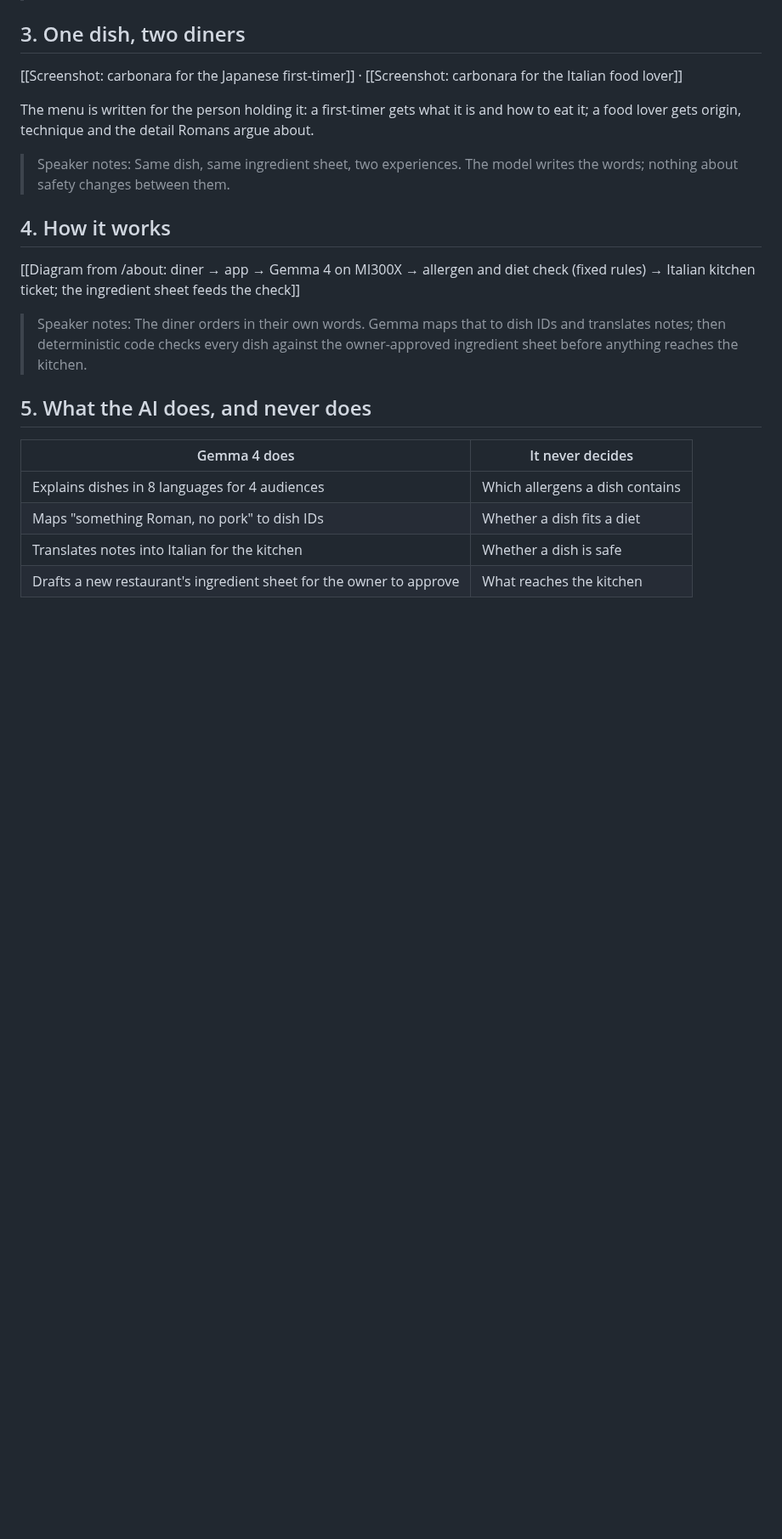
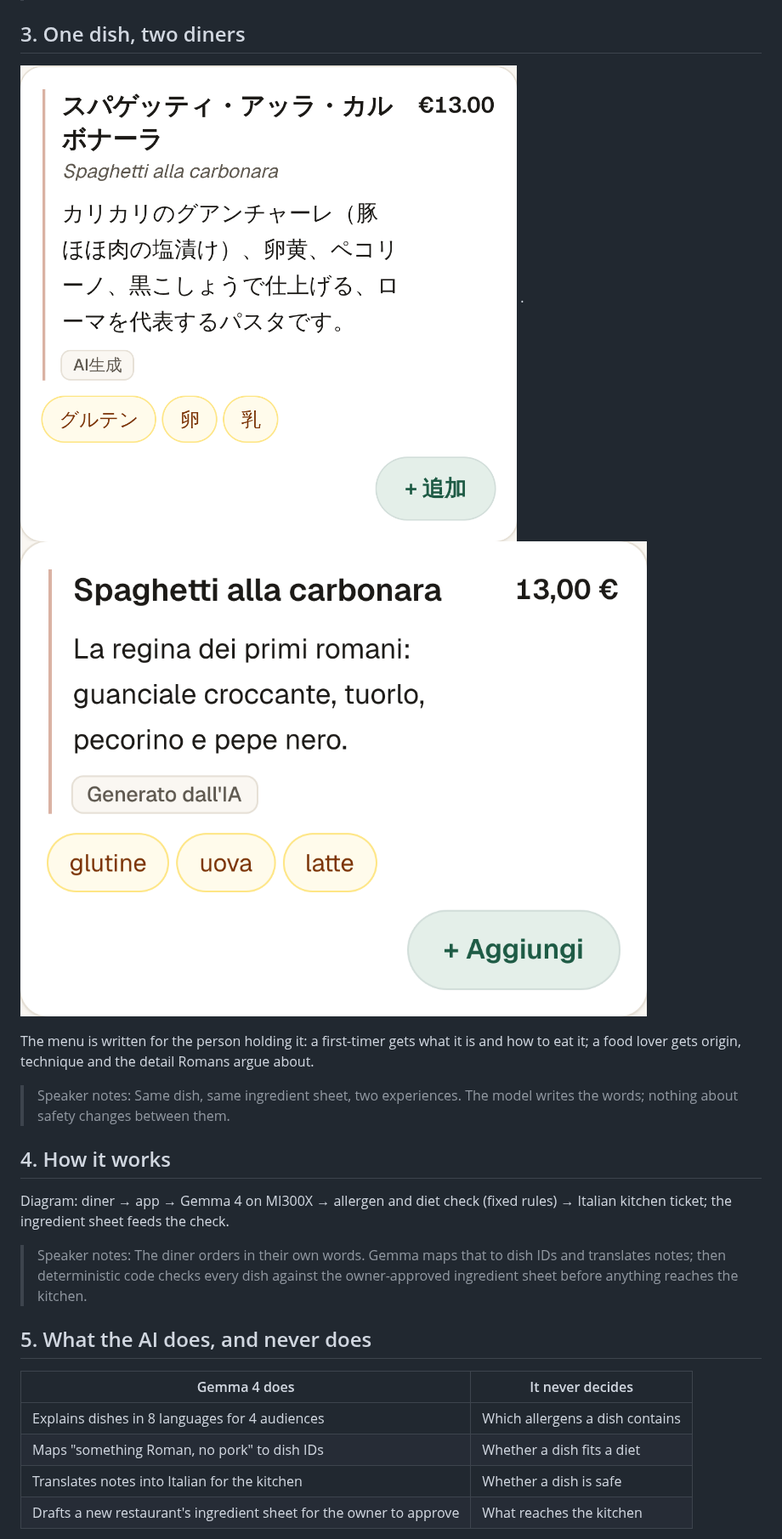
Before and after one commit to feedddosever/amdgimmemyaccess, a Markdown page: submission/slides.md, the part around one of its changes. Shown at 85% size. GitHub-like rendering; pictures changed too: submission/assets/carbonara-it-foodie.png (added), submission/assets/carbonara-ja-first-timer.png (added); blank space fills up the shorter version.

```diff
--- a/submission/slides.md
+++ b/submission/slides.md
@@ -21,7 +21,7 @@ Order in your language. The kitchen gets it in theirs.
 
 ## 3. One dish, two diners
 
-[[Screenshot: carbonara for the Japanese first-timer]] · [[Screenshot: carbonara for the Italian food lover]]
+![Carbonara for the Japanese first-timer](assets/carbonara-ja-first-timer.png) · ![Carbonara for the Italian food lover](assets/carbonara-it-foodie.png)
 
 The menu is written for the person holding it: a first-timer gets what it is and how to eat it; a food lover gets origin, technique and the detail Romans argue about.
 
@@ -29,7 +29,7 @@ The menu is written for the person holding it: a first-timer gets what it is and
 
 ## 4. How it works
 
-[[Diagram from /about: diner → app → Gemma 4 on MI300X → allergen and diet check (fixed rules) → Italian kitchen ticket; the ingredient sheet feeds the check]]
+Diagram: diner → app → Gemma 4 on MI300X → allergen and diet check (fixed rules) → Italian kitchen ticket; the ingredient sheet feeds the check.
 
 > Speaker notes: The diner orders in their own words. Gemma maps that to dish IDs and translates notes; then deterministic code checks every dish against the owner-approved ingredient sheet before anything reaches the kitchen.
 
```
Also changed, not shown: other parts of submission/slides.md (+2 -2 lines), README.md (+1 -0 lines), submission/assets/demo-ticket.png (added), submission/assets/order-review-ja.png (added), submission/assets/qr-menu.png (added), 2 other files.
